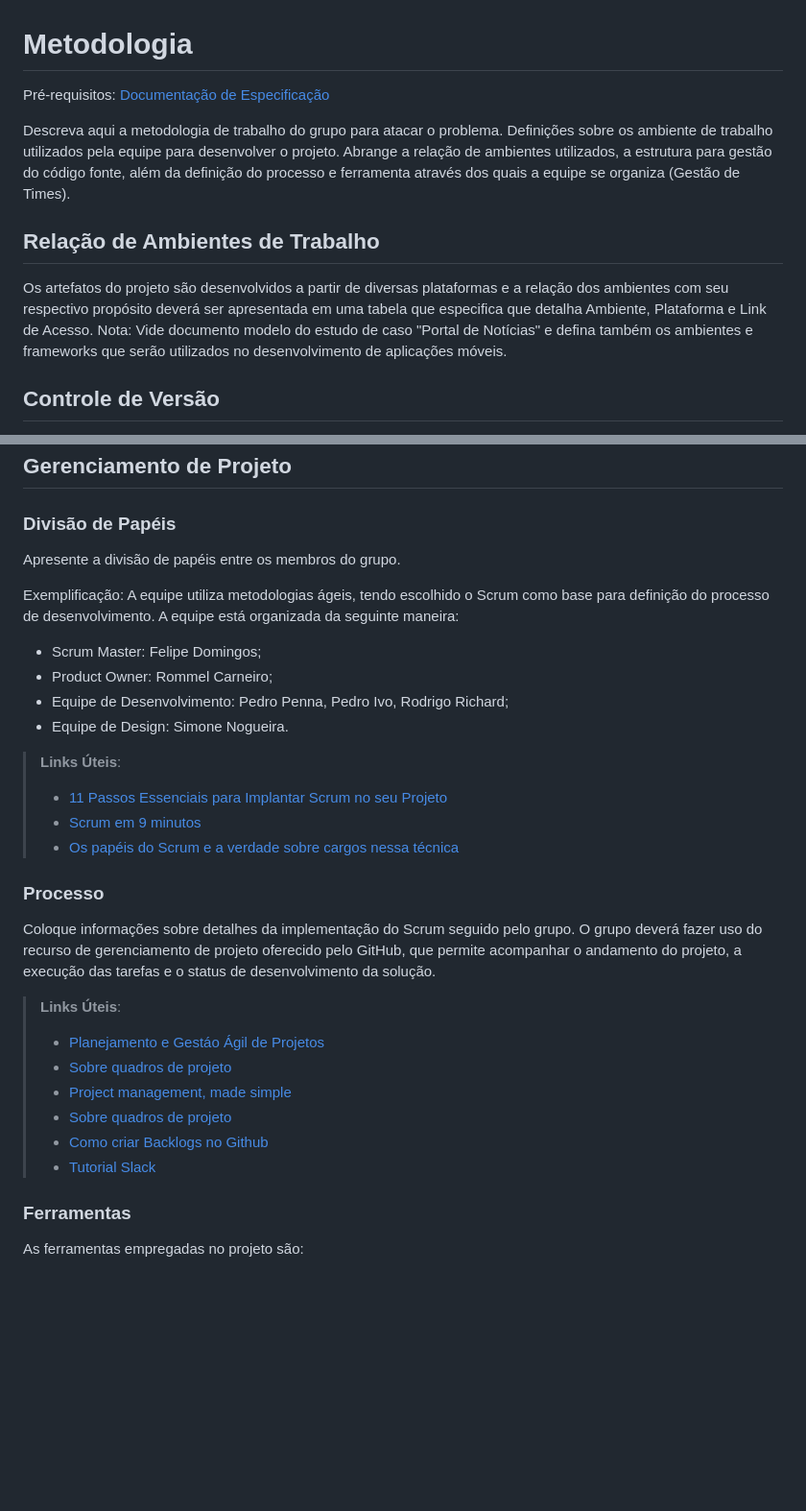
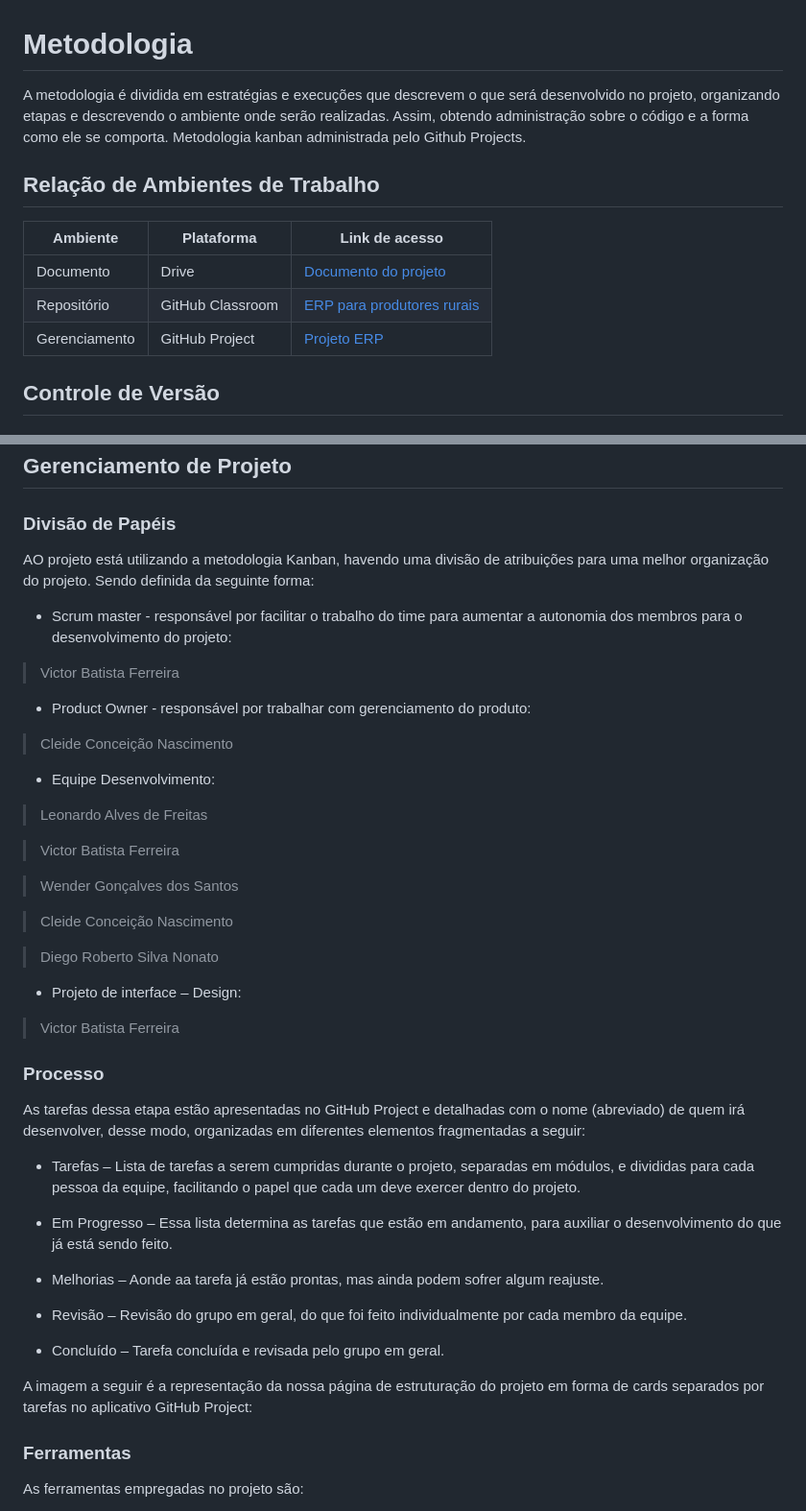
Before and after one commit to ICEI-PUC-Minas-PMV-SInt/pmv-sint-2023-2-e3-proj-back-t1-erp-para-produtores-rurais, a Markdown page: docs/03-Metodologia.md, 2 parts joined by grey strips. Shown: that part at 96% size. GitHub-like rendering; blank space fills up the shorter version.

```diff
--- a/docs/03-Metodologia.md
+++ b/docs/03-Metodologia.md
@@ -1,14 +1,15 @@
 
 # Metodologia
 
-<span style="color:red">Pré-requisitos: <a href="2-Especificação do Projeto.md"> Documentação de Especificação</a></span>
-
-Descreva aqui a metodologia de trabalho do grupo para atacar o problema. Definições sobre os ambiente de trabalho utilizados pela  equipe para desenvolver o projeto. Abrange a relação de ambientes utilizados, a estrutura para gestão do código fonte, além da definição do processo e ferramenta através dos quais a equipe se organiza (Gestão de Times).
+A metodologia é dividida em estratégias e execuções que descrevem o que será desenvolvido no projeto, organizando etapas e descrevendo o ambiente onde serão realizadas. Assim, obtendo administração sobre o código e a forma como ele se comporta. Metodologia kanban administrada pelo Github Projects.
 
 ## Relação de Ambientes de Trabalho
 
-Os artefatos do projeto são desenvolvidos a partir de diversas plataformas e a relação dos ambientes com seu respectivo propósito deverá ser apresentada em uma tabela que especifica que detalha Ambiente, Plataforma e Link de Acesso.
-Nota: Vide documento modelo do estudo de caso "Portal de Notícias" e defina também os ambientes e frameworks que serão utilizados no desenvolvimento de aplicações móveis.
+|Ambiente     | Plataforma  |Link de acesso |
+|-------|-------------------------|----|
+|Documento| Drive  | [Documento do projeto](https://sgapucminasbr-my.sharepoint.com/:w:/r/personal/1420555_sga_pucminas_br/_layouts/15/doc2.aspx?sourcedoc=%7B1E48DA8A-B78C-47A5-8D73-1DFEF3957321%7D&file=Projeto%20PUC%20Minas.docx&action=default&mobileredirect=true&DefaultItemOpen=1&ct=1692658076600%2C1693508822129&wdOrigin=OFFICECOM-WEB.MAIN.REC&cid=cea88d60-d20f-4bae-98fd-e1c8d33235c2&wdPreviousSessionSrc=HarmonyWeb&wdPreviousSession=242b79c1-5a39-43d9-9371-557a7dd8804d&clickparams=eyJBcHBOYW1lIjoiVGVhbXMtRGVza3RvcCIsIkFwcFZlcnNpb24iOiIxNDE1LzIzMDcwMzA3MzQ2IiwiSGFzRmVkZXJhdGVkVXNlciI6ZmFsc2V9) |
+|Repositório| GitHub Classroom | [ERP para produtores rurais](https://github.com/ICEI-PUC-Minas-PMV-SInt/pmv-sint-2023-2-e3-proj-back-t1-erp-para-produtores-rurais) |
+|Gerenciamento| GitHub Project  | [Projeto ERP](https://github.com/orgs/ICEI-PUC-Minas-PMV-SInt/projects/10) |
 
 ## Controle de Versão
 
@@ -45,30 +46,52 @@ Discuta como a configuração do projeto foi feita na ferramenta de versionament
 
 ### Divisão de Papéis
 
-Apresente a divisão de papéis entre os membros do grupo.
+AO projeto está utilizando a metodologia Kanban, havendo uma divisão de atribuições para uma melhor organização do projeto. Sendo definida da seguinte forma:
 
-Exemplificação: A equipe utiliza metodologias ágeis, tendo escolhido o Scrum como base para definição do processo de desenvolvimento. A equipe está organizada da seguinte maneira:
-- Scrum Master: Felipe Domingos;
-- Product Owner: Rommel Carneiro;
-- Equipe de Desenvolvimento: Pedro Penna, Pedro Ivo, Rodrigo Richard;
-- Equipe de Design: Simone Nogueira.
+- Scrum master - responsável por facilitar o trabalho do time para aumentar a autonomia dos membros para o desenvolvimento do projeto:
+ > Victor Batista Ferreira
 
-> **Links Úteis**:
-> - [11 Passos Essenciais para Implantar Scrum no seu Projeto](https://mindmaster.com.br/scrum-11-passos/)
-> - [Scrum em 9 minutos](https://www.youtube.com/watch?v=XfvQWnRgxG0)
-> - [Os papéis do Scrum e a verdade sobre cargos nessa técnica](https://www.atlassian.com/br/agile/scrum/roles)
+- Product Owner - responsável por trabalhar com gerenciamento do produto:
+> Cleide Conceição Nascimento
+
+- Equipe Desenvolvimento:
+
+> Leonardo Alves de Freitas
+
+> Victor Batista Ferreira
+
+> Wender Gonçalves dos Santos
+
+> Cleide Conceição Nascimento
+
+> Diego Roberto Silva Nonato
+
+- Projeto de interface – Design:
+> Victor Batista Ferreira
 
 ### Processo
 
-Coloque  informações sobre detalhes da implementação do Scrum seguido pelo grupo. O grupo deverá fazer uso do recurso de gerenciamento de projeto oferecido pelo GitHub, que permite acompanhar o andamento do projeto, a execução das tarefas e o status de desenvolvimento da solução.
+As tarefas dessa etapa estão apresentadas no GitHub Project e detalhadas com o nome (abreviado) de quem irá desenvolver, desse modo, organizadas em diferentes elementos fragmentadas a seguir:
 
-> **Links Úteis**:
-> - [Planejamento e Gestáo Ágil de Projetos](https://pucminas.instructure.com/courses/87878/pages/unidade-2-tema-2-utilizacao-de-ferramentas-para-controle-de-versoes-de-software)
-> - [Sobre quadros de projeto](https://docs.github.com/pt/issues/organizing-your-work-with-project-boards/managing-project-boards/about-project-boards)
-> - [Project management, made simple](https://github.com/features/project-management/)
-> - [Sobre quadros de projeto](https://docs.github.com/pt/github/managing-your-work-on-github/about-project-boards)
-> - [Como criar Backlogs no Github](https://www.youtube.com/watch?v=RXEy6CFu9Hk)
-> - [Tutorial Slack](https://slack.com/intl/en-br/)
+- Tarefas – Lista de tarefas a serem cumpridas durante o projeto, separadas em módulos, e divididas para cada pessoa da equipe, facilitando o papel que cada um deve exercer dentro do projeto.
+
+
+
+- Em Progresso – Essa lista determina as tarefas que estão em andamento, para auxiliar o desenvolvimento do que já está sendo feito.
+
+
+
+- Melhorias – Aonde aa tarefa já estão prontas, mas ainda podem sofrer algum   reajuste.
+
+
+
+- Revisão – Revisão do grupo em geral, do que foi feito individualmente por cada membro da equipe.
+
+
+
+- Concluído – Tarefa concluída e revisada pelo grupo em geral.
+
+A imagem a seguir é a representação da nossa página de estruturação do projeto em forma de cards separados por tarefas no aplicativo GitHub Project:
 
 ### Ferramentas
 
```
